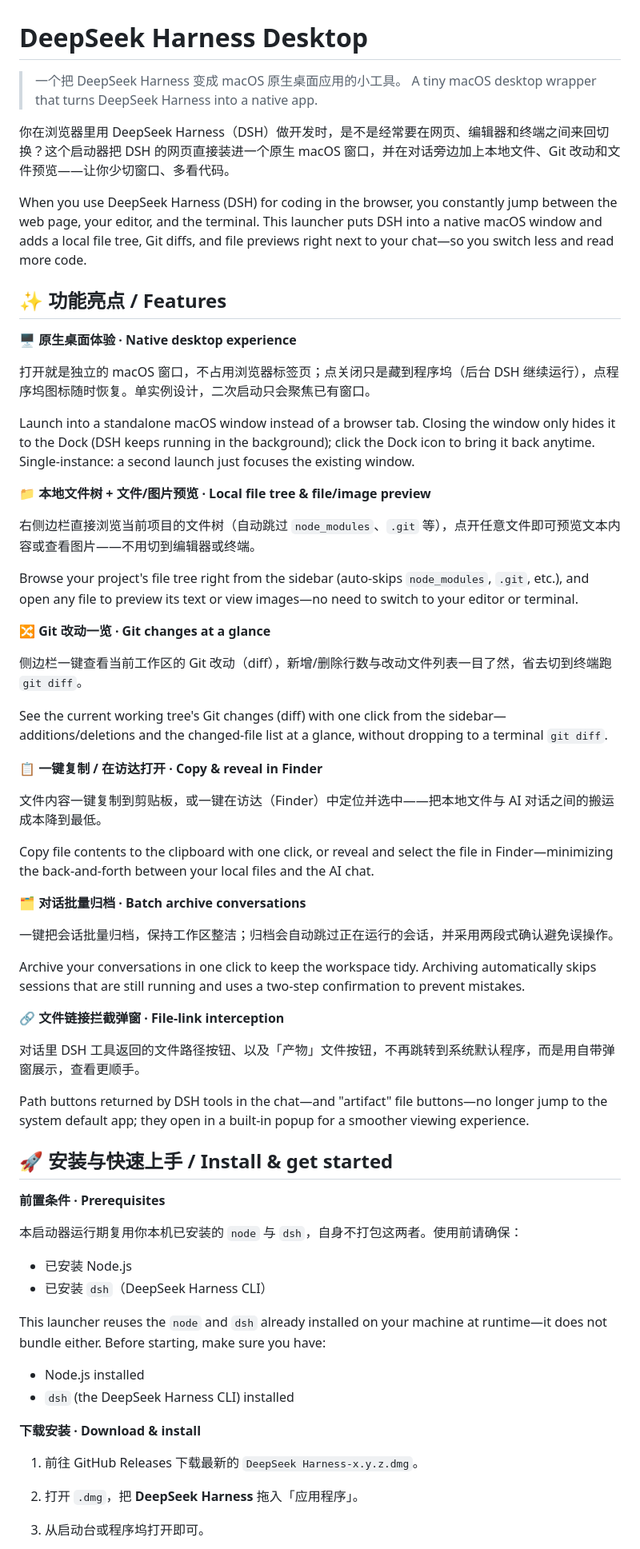
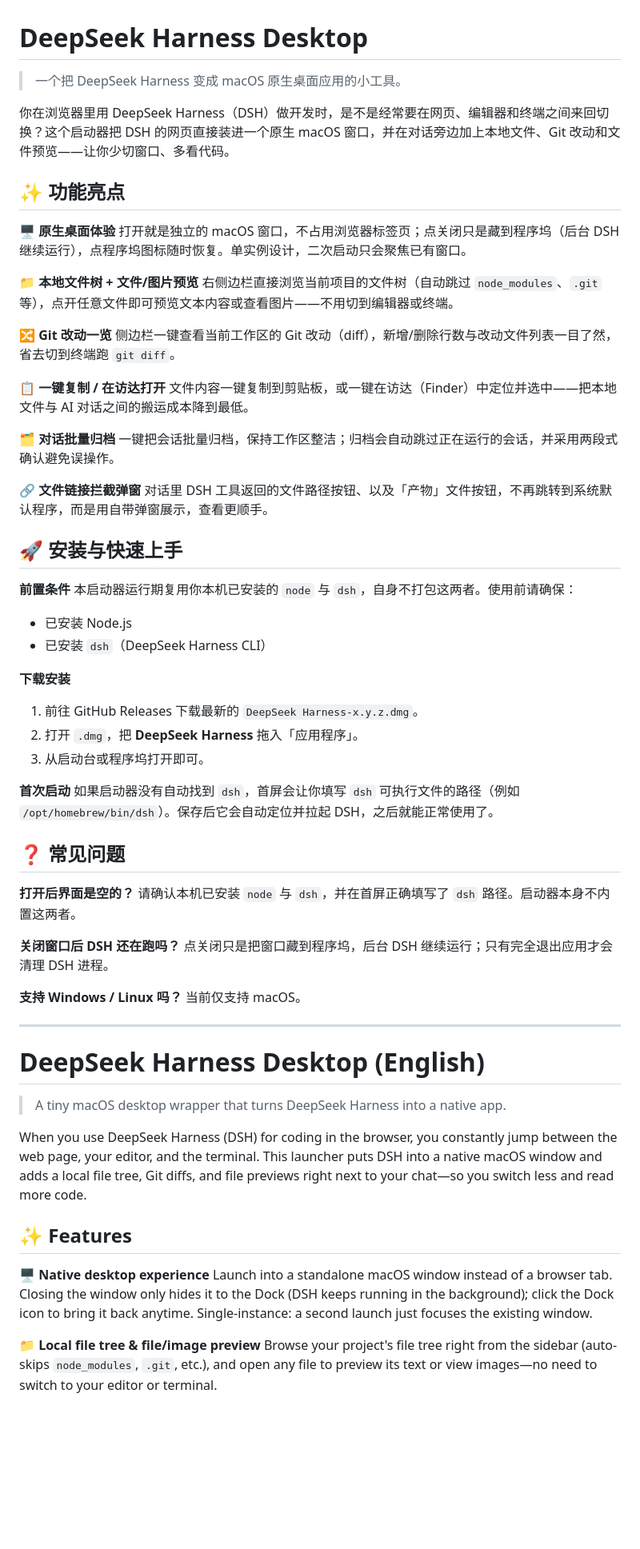
Before and after one commit to orz0219/deepseek-harness-desktop, a Markdown page: README.md, the part around one of its changes. Shown at 80% size. GitHub-like rendering; blank space fills up the shorter version.

Commit message:
docs: 将 README 改为上中文下英文两段式

```diff
--- a/README.md
+++ b/README.md
@@ -1,67 +1,68 @@
 # DeepSeek Harness Desktop
 
 > 一个把 DeepSeek Harness 变成 macOS 原生桌面应用的小工具。
-> A tiny macOS desktop wrapper that turns DeepSeek Harness into a native app.
 
 你在浏览器里用 DeepSeek Harness（DSH）做开发时，是不是经常要在网页、编辑器和终端之间来回切换？这个启动器把 DSH 的网页直接装进一个原生 macOS 窗口，并在对话旁边加上本地文件、Git 改动和文件预览——让你少切窗口、多看代码。
 
-When you use DeepSeek Harness (DSH) for coding in the browser, you constantly jump between the web page, your editor, and the terminal. This launcher puts DSH into a native macOS window and adds a local file tree, Git diffs, and file previews right next to your chat—so you switch less and read more code.
+## ✨ 功能亮点
 
-## ✨ 功能亮点 / Features
-
-**🖥️ 原生桌面体验 · Native desktop experience**
-
+🖥️ **原生桌面体验**
 打开就是独立的 macOS 窗口，不占用浏览器标签页；点关闭只是藏到程序坞（后台 DSH 继续运行），点程序坞图标随时恢复。单实例设计，二次启动只会聚焦已有窗口。
 
-Launch into a standalone macOS window instead of a browser tab. Closing the window only hides it to the Dock (DSH keeps running in the background); click the Dock icon to bring it back anytime. Single-instance: a second launch just focuses the existing window.
-
-**📁 本地文件树 + 文件/图片预览 · Local file tree & file/image preview**
-
+📁 **本地文件树 + 文件/图片预览**
 右侧边栏直接浏览当前项目的文件树（自动跳过 `node_modules`、`.git` 等），点开任意文件即可预览文本内容或查看图片——不用切到编辑器或终端。
 
-Browse your project's file tree right from the sidebar (auto-skips `node_modules`, `.git`, etc.), and open any file to preview its text or view images—no need to switch to your editor or terminal.
-
-**🔀 Git 改动一览 · Git changes at a glance**
-
+🔀 **Git 改动一览**
 侧边栏一键查看当前工作区的 Git 改动（diff），新增/删除行数与改动文件列表一目了然，省去切到终端跑 `git diff`。
 
-See the current working tree's Git changes (diff) with one click from the sidebar—additions/deletions and the changed-file list at a glance, without dropping to a terminal `git diff`.
-
-**📋 一键复制 / 在访达打开 · Copy & reveal in Finder**
-
+📋 **一键复制 / 在访达打开**
 文件内容一键复制到剪贴板，或一键在访达（Finder）中定位并选中——把本地文件与 AI 对话之间的搬运成本降到最低。
 
-Copy file contents to the clipboard with one click, or reveal and select the file in Finder—minimizing the back-and-forth between your local files and the AI chat.
-
-**🗂️ 对话批量归档 · Batch archive conversations**
-
+🗂️ **对话批量归档**
 一键把会话批量归档，保持工作区整洁；归档会自动跳过正在运行的会话，并采用两段式确认避免误操作。
 
-Archive your conversations in one click to keep the workspace tidy. Archiving automatically skips sessions that are still running and uses a two-step confirmation to prevent mistakes.
-
-**🔗 文件链接拦截弹窗 · File-link interception**
-
+🔗 **文件链接拦截弹窗**
 对话里 DSH 工具返回的文件路径按钮、以及「产物」文件按钮，不再跳转到系统默认程序，而是用自带弹窗展示，查看更顺手。
 
-Path buttons returned by DSH tools in the chat—and "artifact" file buttons—no longer jump to the system default app; they open in a built-in popup for a smoother viewing experience.
+## 🚀 安装与快速上手
 
-## 🚀 安装与快速上手 / Install & get started
-
-**前置条件 · Prerequisites**
-
+**前置条件**
 本启动器运行期复用你本机已安装的 `node` 与 `dsh`，自身不打包这两者。使用前请确保：
-
 - 已安装 Node.js
 - 已安装 `dsh`（DeepSeek Harness CLI）
 
-This launcher reuses the `node` and `dsh` already installed on your machine at runtime—it does not bundle either. Before starting, make sure you have:
-
-- Node.js installed
-- `dsh` (the DeepSeek Harness CLI) installed
-
-**下载安装 · Download & install**
-
+**下载安装**
 1. 前往 GitHub Releases 下载最新的 `DeepSeek Harness-x.y.z.dmg`。
 2. 打开 `.dmg`，把 **DeepSeek Harness** 拖入「应用程序」。
 3. 从启动台或程序坞打开即可。
 
+**首次启动**
+如果启动器没有自动找到 `dsh`，首屏会让你填写 `dsh` 可执行文件的路径（例如 `/opt/homebrew/bin/dsh`）。保存后它会自动定位并拉起 DSH，之后就能正常使用了。
+
+## ❓ 常见问题
+
+**打开后界面是空的？**
+请确认本机已安装 `node` 与 `dsh`，并在首屏正确填写了 `dsh` 路径。启动器本身不内置这两者。
+
+**关闭窗口后 DSH 还在跑吗？**
+点关闭只是把窗口藏到程序坞，后台 DSH 继续运行；只有完全退出应用才会清理 DSH 进程。
+
+**支持 Windows / Linux 吗？**
+当前仅支持 macOS。
+
+---
+
+# DeepSeek Harness Desktop (English)
+
+> A tiny macOS desktop wrapper that turns DeepSeek Harness into a native app.
+
+When you use DeepSeek Harness (DSH) for coding in the browser, you constantly jump between the web page, your editor, and the terminal. This launcher puts DSH into a native macOS window and adds a local file tree, Git diffs, and file previews right next to your chat—so you switch less and read more code.
+
+## ✨ Features
+
+🖥️ **Native desktop experience**
+Launch into a standalone macOS window instead of a browser tab. Closing the window only hides it to the Dock (DSH keeps running in the background); click the Dock icon to bring it back anytime. Single-instance: a second launch just focuses the existing window.
+
+📁 **Local file tree & file/image preview**
+Browse your project's file tree right from the sidebar (auto-skips `node_modules`, `.git`, etc.), and open any file to preview its text or view images—no need to switch to your editor or terminal.
+
```
Also changed, not shown: other parts of README.md (+25 -17 lines).
